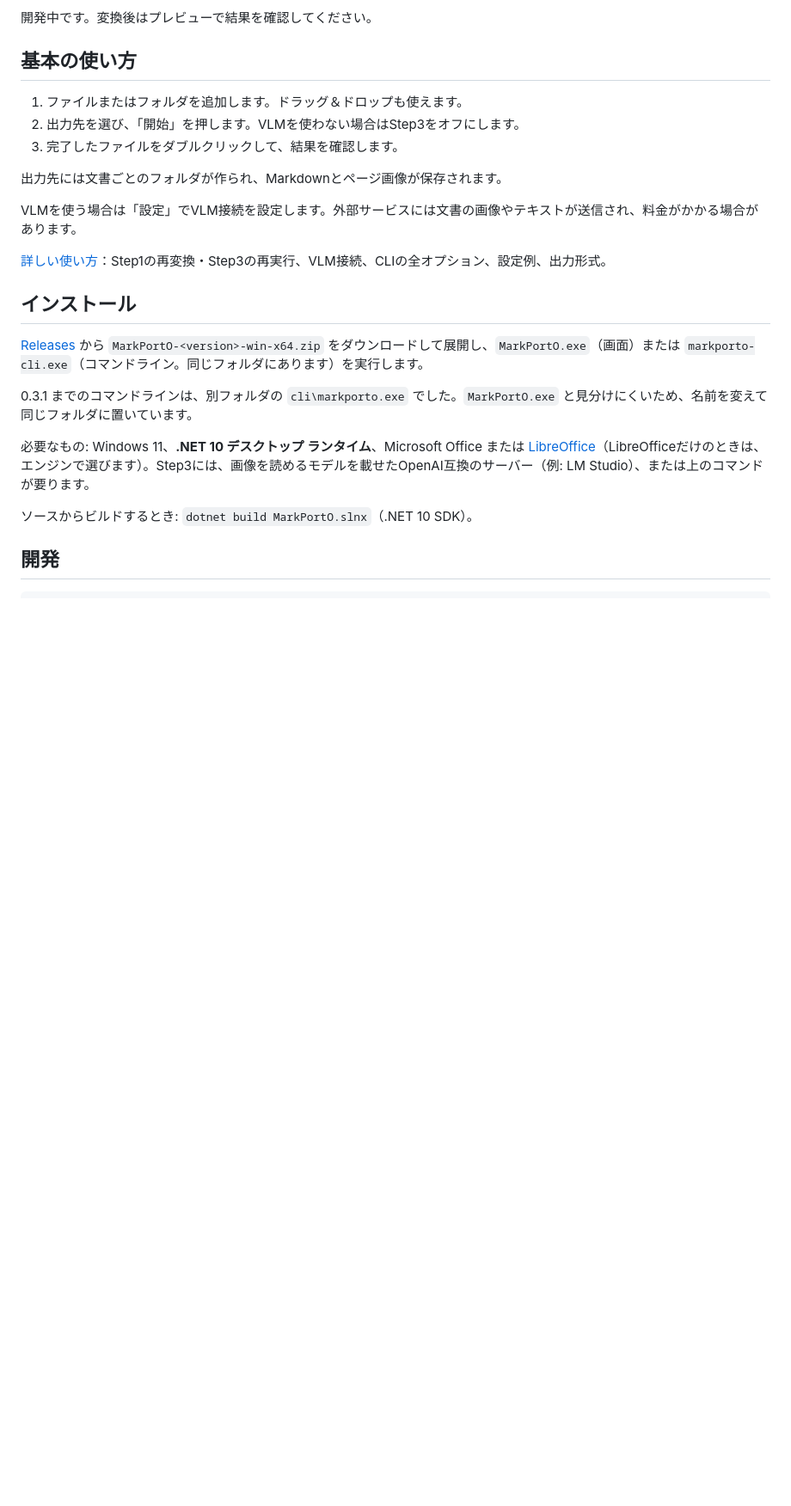
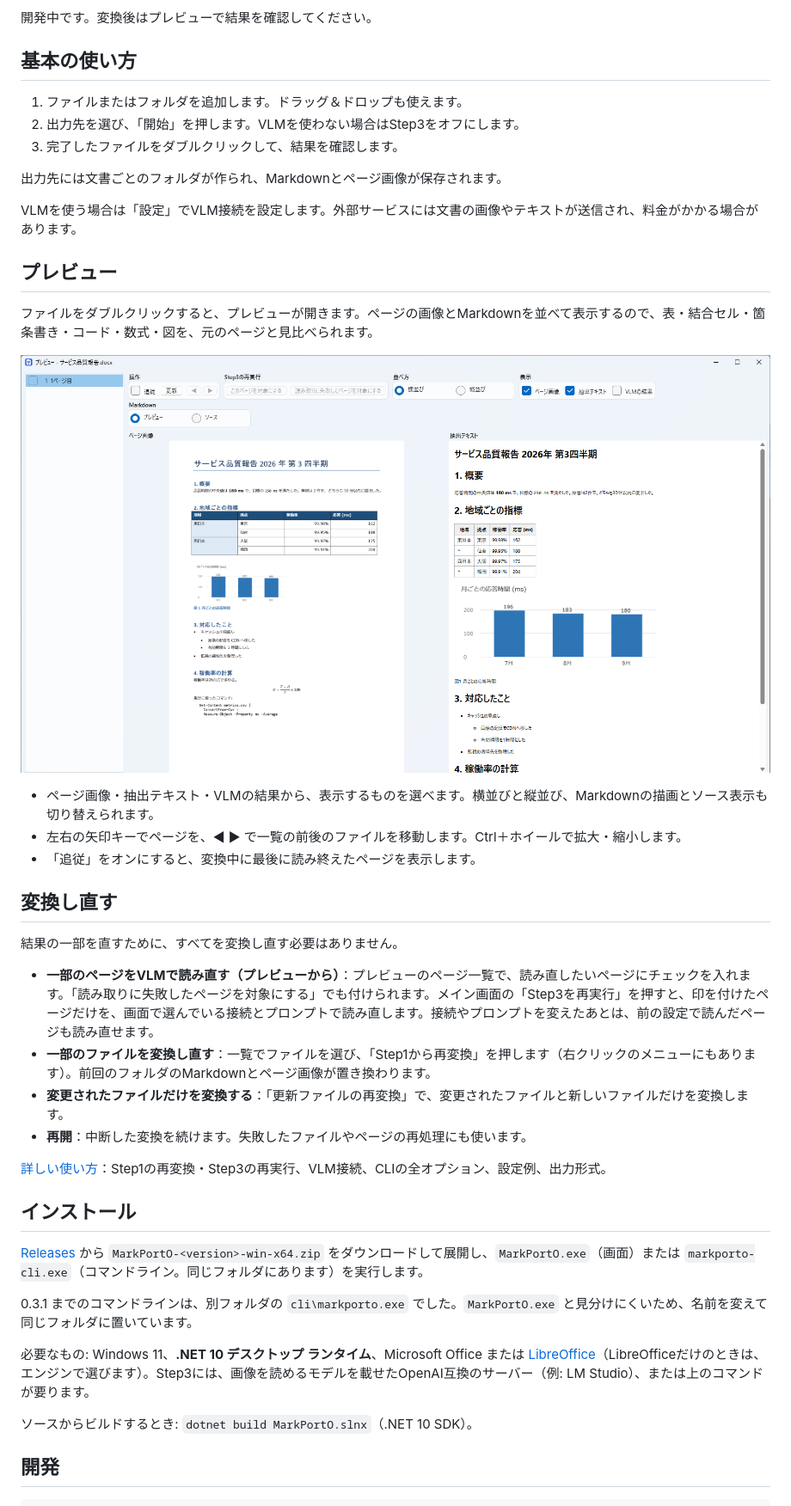
Before and after one commit to umineko73/MarkPortO, a Markdown page: README.ja.md, the part around the change. Shown at 86% size. Drawn GitHub-style; pictures changed too: docs/images/preview-document.ja.png (added); blank space fills up the shorter version.

Commit message:
docs: README: the preview and converting again, with a preview of a richer document
Co-Authored-By: Claude Opus 5.5 <noreply@anthropic.com>

```diff
--- a/README.ja.md
+++ b/README.ja.md
@@ -30,6 +30,25 @@ Word・Excel・PowerPoint・PDFを、**Markdownとページごとの画像に変
 
 VLMを使う場合は「設定」でVLM接続を設定します。外部サービスには文書の画像やテキストが送信され、料金がかかる場合があります。
 
+## プレビュー
+
+ファイルをダブルクリックすると、プレビューが開きます。ページの画像とMarkdownを並べて表示するので、表・結合セル・箇条書き・コード・数式・図を、元のページと見比べられます。
+
+![プレビュー画面：Word文書のページ画像とMarkdown](docs/images/preview-document.ja.png)
+
+- ページ画像・抽出テキスト・VLMの結果から、表示するものを選べます。横並びと縦並び、Markdownの描画とソース表示も切り替えられます。
+- 左右の矢印キーでページを、◀ ▶ で一覧の前後のファイルを移動します。Ctrl＋ホイールで拡大・縮小します。
+- 「追従」をオンにすると、変換中に最後に読み終えたページを表示します。
+
+## 変換し直す
+
+結果の一部を直すために、すべてを変換し直す必要はありません。
+
+- **一部のページをVLMで読み直す（プレビューから）**：プレビューのページ一覧で、読み直したいページにチェックを入れます。「読み取りに失敗したページを対象にする」でも付けられます。メイン画面の「Step3を再実行」を押すと、印を付けたページだけを、画面で選んでいる接続とプロンプトで読み直します。接続やプロンプトを変えたあとは、前の設定で読んだページも読み直せます。
+- **一部のファイルを変換し直す**：一覧でファイルを選び、「Step1から再変換」を押します（右クリックのメニューにもあります）。前回のフォルダのMarkdownとページ画像が置き換わります。
+- **変更されたファイルだけを変換する**：「更新ファイルの再変換」で、変更されたファイルと新しいファイルだけを変換します。
+- **再開**：中断した変換を続けます。失敗したファイルやページの再処理にも使います。
+
 [詳しい使い方](docs/usage.ja.md)：Step1の再変換・Step3の再実行、VLM接続、CLIの全オプション、設定例、出力形式。
 
 ## インストール
```
Also changed, not shown: README.md (+19 -0 lines), docs/images/preview-document.png (added).
